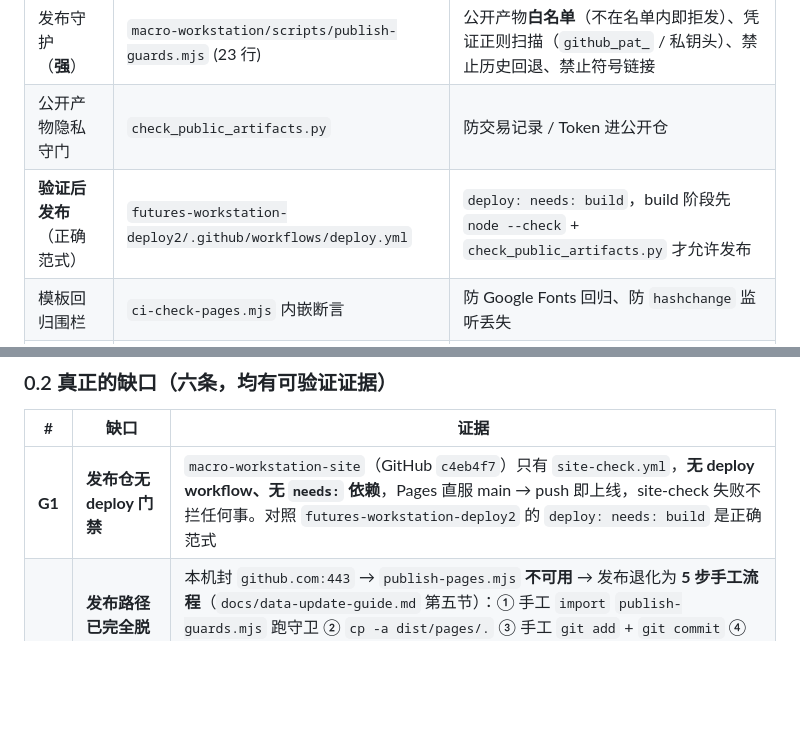
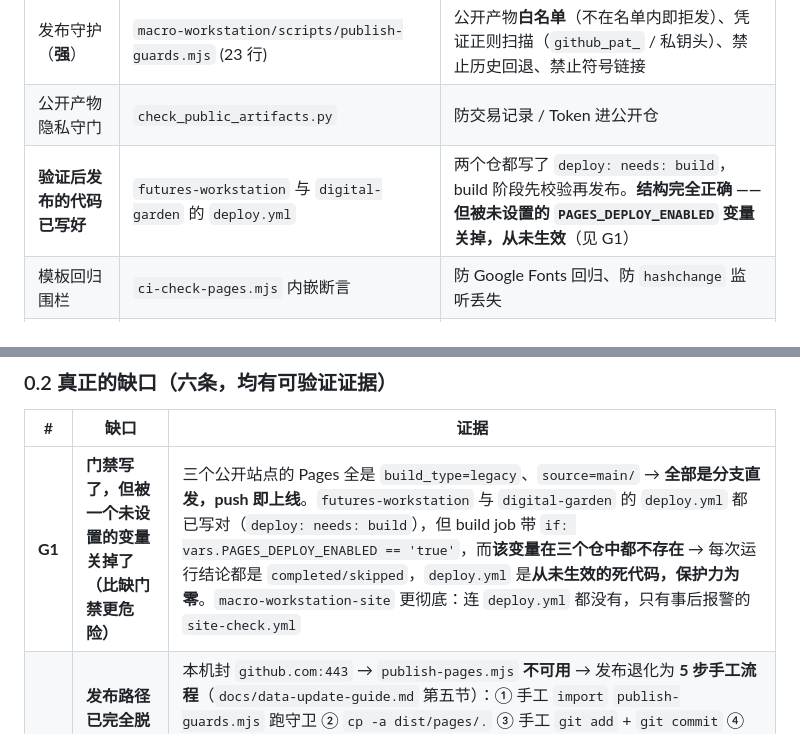
Before and after one commit to EvanYFM/digital-garden, a Markdown page: docs/CODE_REVIEW.md, 2 parts joined by grey strips. Drawn GitHub-style; blank space fills up the shorter version.

Commit message:
docs(rules): 修正门禁诊断 —— deploy.yml 存在但被未设置的变量关停
以 GitHub 实测数据修正结论。原判断"站点仓缺 deploy 门禁"不准确：

- 三个公开站点 Pages 全部 build_type=legacy / source=main/（分支直发，push 即上线）
- futures-workstation 与 digital-garden 的 deploy.yml 结构正确（deploy: needs: build），
  但 build job 带 if: vars.PAGES_DEPLOY_ENABLED == 'true'，而该变量三仓均不存在
  → 每次运行结论均为 completed/skipped → 门禁是从未生效的死代码，保护力为零

修法不是"新写门禁"，而是：① 设置 PAGES_DEPLOY_ENABLED=true；
② macro-workstation-site 补 deploy.yml（照抄本仓已验证结构）；
③ 切换 Pages Source 为 GitHub Actions（须先确认 build 为 success 而非 skipped）。

```diff
--- a/docs/CODE_REVIEW.md
+++ b/docs/CODE_REVIEW.md
@@ -18,7 +18,7 @@
 | 产物结构断言（**强**） | `macro-workstation/scripts/ci-check-pages.mjs` (76 行) | 不只查语法：把内联渲染器放进 `vm` + 假 DOM **真跑一遍**，断言渲染出「数据健康」面板且无 `NaN` |
 | 发布守护（**强**） | `macro-workstation/scripts/publish-guards.mjs` (23 行) | 公开产物**白名单**（不在名单内即拒发）、凭证正则扫描（`github_pat_` / 私钥头）、禁止历史回退、禁止符号链接 |
 | 公开产物隐私守门 | `check_public_artifacts.py` | 防交易记录 / Token 进公开仓 |
-| **验证后发布**（正确范式） | `futures-workstation-deploy2/.github/workflows/deploy.yml` | `deploy: needs: build`，build 阶段先 `node --check` + `check_public_artifacts.py` 才允许发布 |
+| **验证后发布的代码已写好** | `futures-workstation` 与 `digital-garden` 的 `deploy.yml` | 两个仓都写了 `deploy: needs: build`，build 阶段先校验再发布。**结构完全正确 —— 但被未设置的 `PAGES_DEPLOY_ENABLED` 变量关掉，从未生效**（见 G1） |
 | 模板回归围栏 | `ci-check-pages.mjs` 内嵌断言 | 防 Google Fonts 回归、防 `hashchange` 监听丢失 |
 | **规则文件已建立** | `macro-workstation/AGENTS.md`（112 行，2026-09-22 新增） | 明确双仓架构——「本仓为唯一真相源，公开仓只含构建产物、**禁止直接修改**」；含 4 条硬性规则 |
 | **发布 SOP 已文档化** | `macro-workstation/docs/data-update-guide.md`（171 行） | 含本机网络限制下的 REST 发布 5 步、CRLF/LF 陷阱、DOM 级验证要求 |
@@ -34,7 +34,7 @@
 
 | # | 缺口 | 证据 |
 |---|---|---|
-| **G1** | **发布仓无 deploy 门禁** | `macro-workstation-site`（GitHub `c4eb4f7`）只有 `site-check.yml`，**无 deploy workflow、无 `needs:` 依赖**，Pages 直服 main → push 即上线，site-check 失败不拦任何事。对照 `futures-workstation-deploy2` 的 `deploy: needs: build` 是正确范式 |
+| **G1** | **门禁写了，但被一个未设置的变量关掉了（比缺门禁更危险）** | 三个公开站点的 Pages 全是 `build_type=legacy`、`source=main/` → **全部是分支直发，push 即上线**。`futures-workstation` 与 `digital-garden` 的 `deploy.yml` 都已写对（`deploy: needs: build`），但 build job 带 `if: vars.PAGES_DEPLOY_ENABLED == 'true'`，而**该变量在三个仓中都不存在** → 每次运行结论都是 `completed/skipped`，`deploy.yml` 是**从未生效的死代码，保护力为零**。`macro-workstation-site` 更彻底：连 `deploy.yml` 都没有，只有事后报警的 `site-check.yml` |
 | **G2** | **发布路径已完全脱离自动化门禁（最严重）** | 本机封 `github.com:443` → `publish-pages.mjs` **不可用** → 发布退化为 **5 步手工流程**（`docs/data-update-guide.md` 第五节）：① 手工 `import` `publish-guards.mjs` 跑守卫 ② `cp -a dist/pages/.` ③ 手工 `git add` + `git commit` ④ **REST Git Data API 推送**（blobs→trees→commits→PATCH refs）⑤ 比对 tree sha。**四道守护（白名单 / 凭证扫描 / 历史保护 / 树一致性）全部落在手工调用的第 1、5 步上，跳过不会有任何提示**；REST 推送绕过 `git push`，任何钩子与分支保护都拦不住 |
 | **G3** | **CI 门禁列表与 npm 脚本不同源** | `npm test` 跑 **5** 个测试文件，`check.yml` 只跑 **3** 个 → `tests/futu-quote.test.mjs`（155 行）与 `tests/rendered-html.test.mjs`（16KB）**在 CI 中从不运行**。同类：`trading-system-fresh/tests/verify_tdx_converters.py` 不匹配 `-p 'test_*.py'`，同样不跑 |
 | **G4** | **类型与 lint 从未被调用** | 有 `eslint.config.mjs`、TS 5.9、`strict: true`、`npm run lint`，但 `check.yml`（仅 4 步）从不调用 eslint，也从不跑 `tsc --noEmit` |
```
